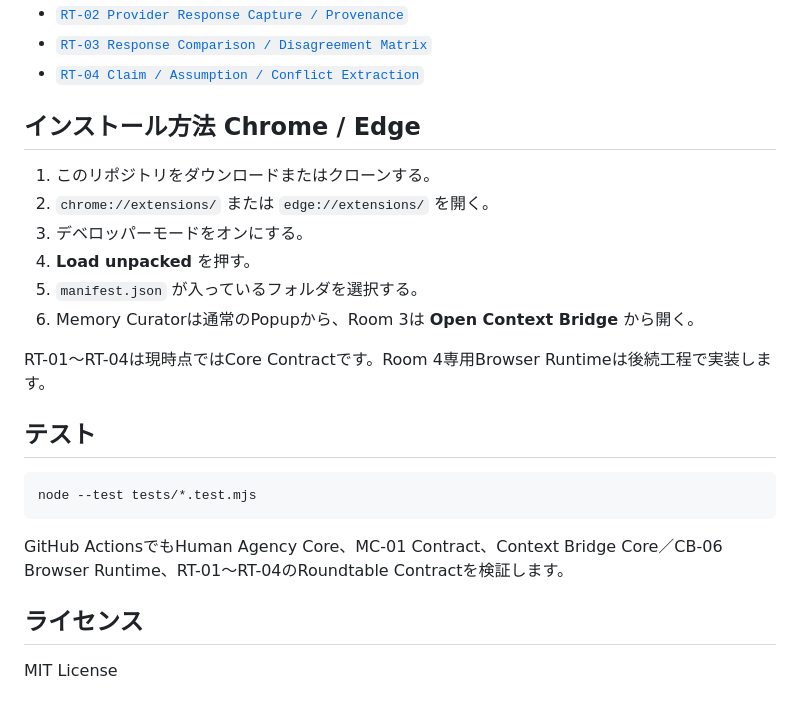
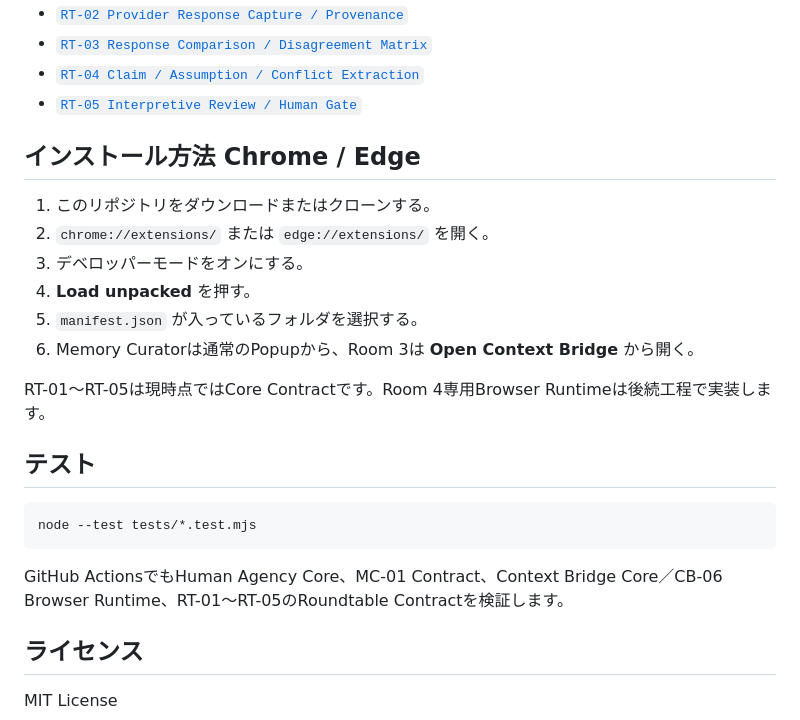
Before and after one commit to sniioka5127-alt/zen-lamp-memory-curator-extension, a Markdown page: README.ja.md, the part around one of its changes. Rendered like a GitHub page.

````diff
--- a/README.ja.md
+++ b/README.ja.md
@@ -189,6 +222,7 @@ RT-01自身はCanonical JSONやRendered Provider Promptを新しい永続Store
 - [`RT-02 Provider Response Capture / Provenance`](docs/RT02_PROVIDER_RESPONSE_CAPTURE_v0.1.md)
 - [`RT-03 Response Comparison / Disagreement Matrix`](docs/RT03_RESPONSE_COMPARISON_MATRIX_v0.1.md)
 - [`RT-04 Claim / Assumption / Conflict Extraction`](docs/RT04_CLAIM_ASSUMPTION_CONFLICT_EXTRACTION_v0.1.md)
+- [`RT-05 Interpretive Review / Human Gate`](docs/RT05_INTERPRETIVE_REVIEW_HUMAN_GATE_v0.1.md)
 
 ## インストール方法 Chrome / Edge
 
@@ -199,7 +233,7 @@ RT-01自身はCanonical JSONやRendered Provider Promptを新しい永続Store
 5. `manifest.json` が入っているフォルダを選択する。
 6. Memory Curatorは通常のPopupから、Room 3は **Open Context Bridge** から開く。
 
-RT-01〜RT-04は現時点ではCore Contractです。Room 4専用Browser Runtimeは後続工程で実装します。
+RT-01〜RT-05は現時点ではCore Contractです。Room 4専用Browser Runtimeは後続工程で実装します。
 
 ## テスト
 
@@ -207,7 +241,7 @@ RT-01〜RT-04は現時点ではCore Contractです。Room 4専用Browser Runtime
 node --test tests/*.test.mjs
 ```
 
-GitHub ActionsでもHuman Agency Core、MC-01 Contract、Context Bridge Core／CB-06 Browser Runtime、RT-01〜RT-04のRoundtable Contractを検証します。
+GitHub ActionsでもHuman Agency Core、MC-01 Contract、Context Bridge Core／CB-06 Browser Runtime、RT-01〜RT-05のRoundtable Contractを検証します。
 
 ## ライセンス
 
````
Also changed, not shown: other parts of README.ja.md (+36 -3 lines).
